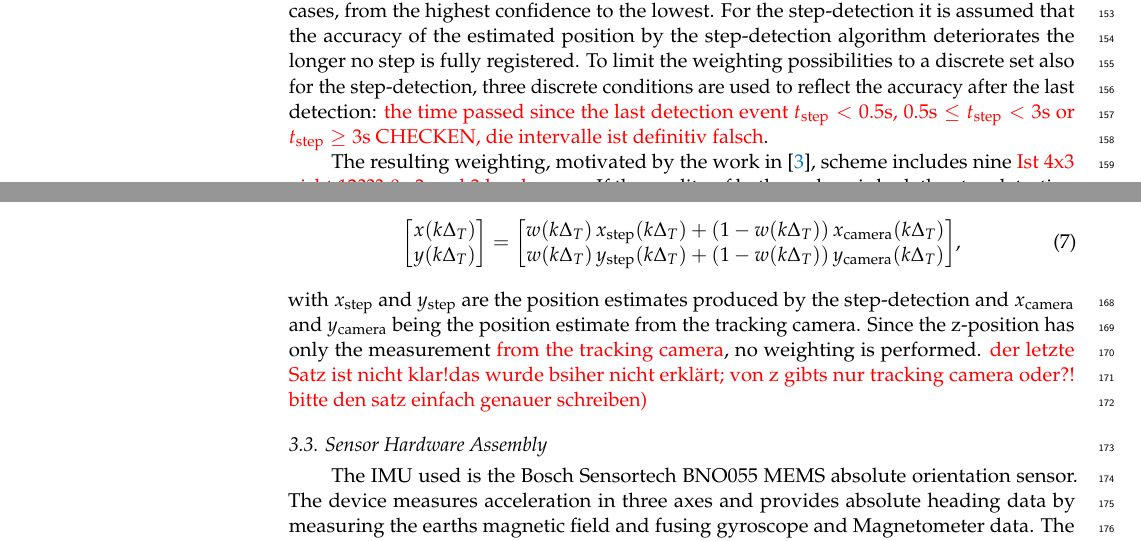
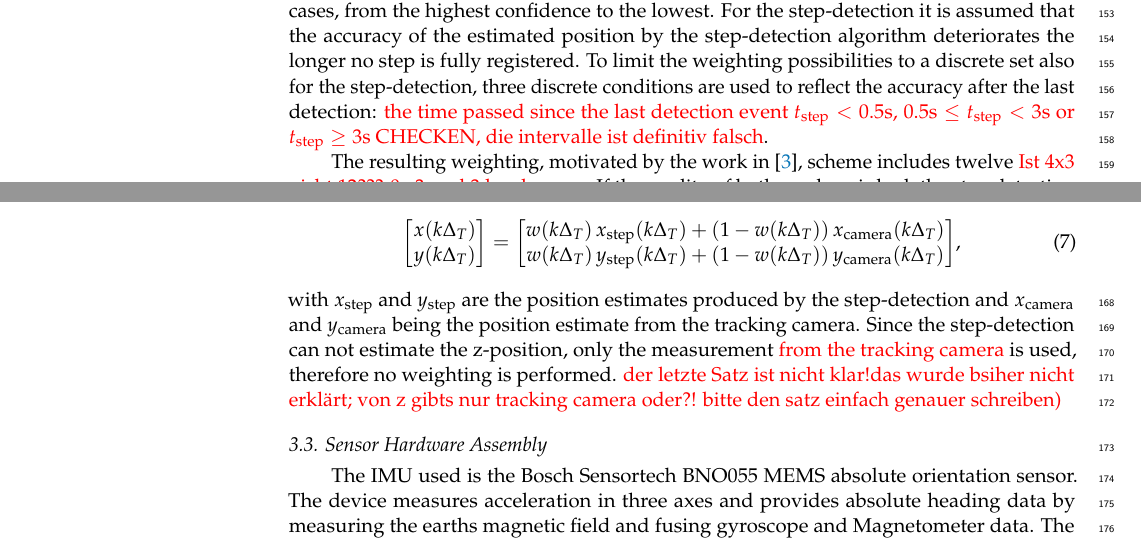
Before and after one commit to dossmann2/Conf-on-SensorandAppl23, a LaTeX paper (Conference_Paper/template.tex): two parts of pages 4 and 5 of 7, joined at a grey line, cut so that both start at the same text. Compiled offline with pdfLaTeX.

Commit message:
minor changes

```diff
--- a/Conference_Paper/template.tex
+++ b/Conference_Paper/template.tex
@@ -281,7 +281,7 @@ Based on the model in equation (\ref{eq:nl}), the available acceleration signal
 %	\item Tracking Confidence of the tracking camera. The tracking camera is able to calculate and return a confidence value of the tracking results. The tracking confidence returned by the camera can reach four cases from zero to three, where three is the highest confidence and zero the lowest.
 %\end{itemize}
 
-The resulting weighting, motivated by the work in \cite{caron2006}, scheme includes nine \textcolor{red}{Ist 4x3 nicht 12??? 0...3 und 3 levels} cases.  If the quality of both markers is bad, the step detection gets highly favored, since it provides stable results during walking, even in zero visibility environments. If the tracking confidence is high, the camera measurements get slightly favored. This is because in theory the tracking cameras results will more accurate since it produces continuous position updates and can track the position regardless of the type of movement. %Figure \ref{fig:confidence} shows a graphical representation of the weighting scheme.
+The resulting weighting, motivated by the work in \cite{caron2006}, scheme includes twelve \textcolor{red}{Ist 4x3 nicht 12??? 0...3 und 3 levels} cases.  If the quality of both markers is bad, the step detection gets highly favored, since it provides stable results during walking, even in zero visibility environments. If the tracking confidence is high, the camera measurements get slightly favored. This is because in theory the tracking cameras results will more accurate since it produces continuous position updates and can track the position regardless of the type of movement. %Figure \ref{fig:confidence} shows a graphical representation of the weighting scheme.
 The combination of the measurements is performed before they are used in the Kalman Filter. With a weighting gain  $w$  the weighted measurement input for the x- and y-position is calculated via
 \begin{equation}
 	\begin{bmatrix}
@@ -293,7 +293,7 @@ The combination of the measurements is performed before they are used in the Kal
 		w(k\Delta_T) \, y_{\text{step}}(k\Delta_T) + (1-w(k\Delta_T)) \, y_{\text{camera}}(k\Delta_T)
 	\end{bmatrix},
 \end{equation}
-with $x_{\text{step}}$ and $y_{\text{step}}$ are the position estimates produced by the step-detection and $x_{\text{camera}}$ and $y_{\text{camera}}$ being the position estimate from the tracking camera. Since the z-position has only the measurement  \textcolor{red}{from the tracking camera}, no weighting is performed. \textcolor{red}{der letzte Satz ist nicht klar!das wurde bsiher nicht erklärt; von z gibts nur tracking camera oder?! bitte den satz einfach genauer schreiben)}
+with $x_{\text{step}}$ and $y_{\text{step}}$ are the position estimates produced by the step-detection and $x_{\text{camera}}$ and $y_{\text{camera}}$ being the position estimate from the tracking camera. Since the step-detection can not estimate the z-position, only the measurement  \textcolor{red}{from the tracking camera} is used, therefore no weighting is performed. \textcolor{red}{der letzte Satz ist nicht klar!das wurde bsiher nicht erklärt; von z gibts nur tracking camera oder?! bitte den satz einfach genauer schreiben)}
 %\begin{figure}[h!]
 %	\centering
 %	\includegraphics[width=0.5\textwidth]{measurementQuality.eps}
```
